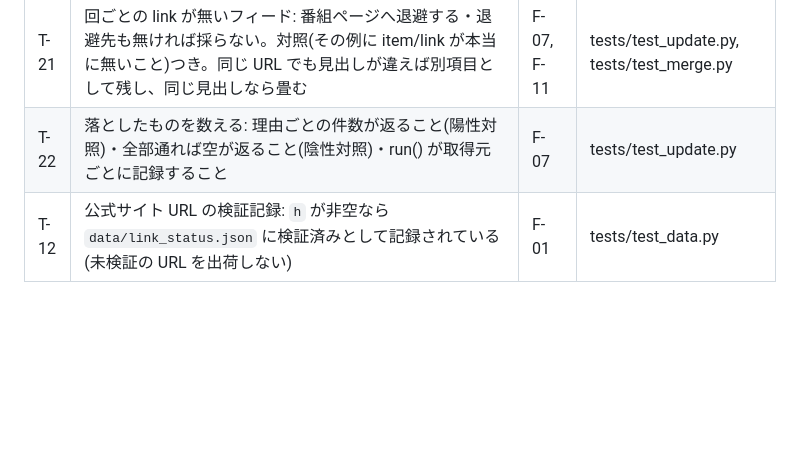
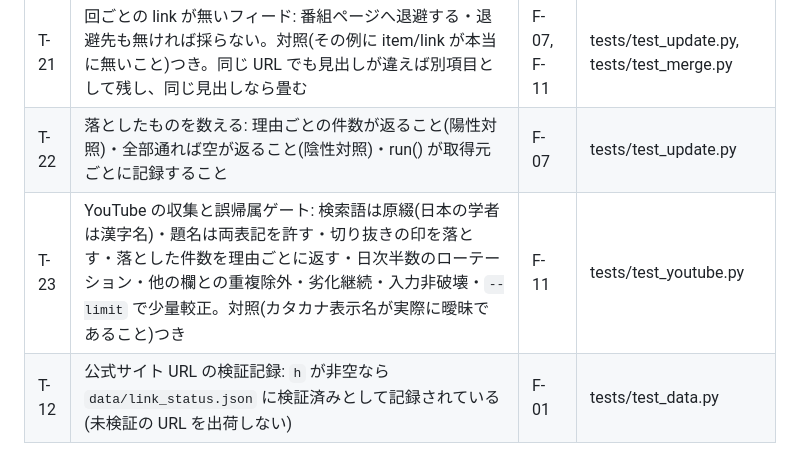
Before and after one commit to twill3c/hyakugaku-lens, a Markdown page: TEST_SPEC.md, the part around the change. Drawn GitHub-style; blank space fills up the shorter version.

```diff
--- a/TEST_SPEC.md
+++ b/TEST_SPEC.md
@@ -28,6 +28,7 @@
 | T-20 | 取得元の入れ先(sec): 既定は own・yt を宣言できる・欄どうしが干渉しない・語彙は own/yt に閉じる。declared-host は podcast かつ sec=yt で、何を確かめたかが note にあること | F-11 | tests/test_update.py |
 | T-21 | 回ごとの link が無いフィード: 番組ページへ退避する・退避先も無ければ採らない。対照(その例に item/link が本当に無いこと)つき。同じ URL でも見出しが違えば別項目として残し、同じ見出しなら畳む | F-07, F-11 | tests/test_update.py, tests/test_merge.py |
 | T-22 | 落としたものを数える: 理由ごとの件数が返ること(陽性対照)・全部通れば空が返ること(陰性対照)・run() が取得元ごとに記録すること | F-07 | tests/test_update.py |
+| T-23 | YouTube の収集と誤帰属ゲート: 検索語は原綴(日本の学者は漢字名)・題名は両表記を許す・切り抜きの印を落とす・落とした件数を理由ごとに返す・日次半数のローテーション・他の欄との重複除外・劣化継続・入力非破壊・`--limit` で少量較正。対照(カタカナ表示名が実際に曖昧であること)つき | F-11 | tests/test_youtube.py |
 | T-12 | 公式サイト URL の検証記録: `h` が非空なら `data/link_status.json` に検証済みとして記録されている(未検証の URL を出荷しない) | F-01 | tests/test_data.py |
 
 ## 実行
```
Also changed, not shown: SPEC.md (+19 -0 lines).
